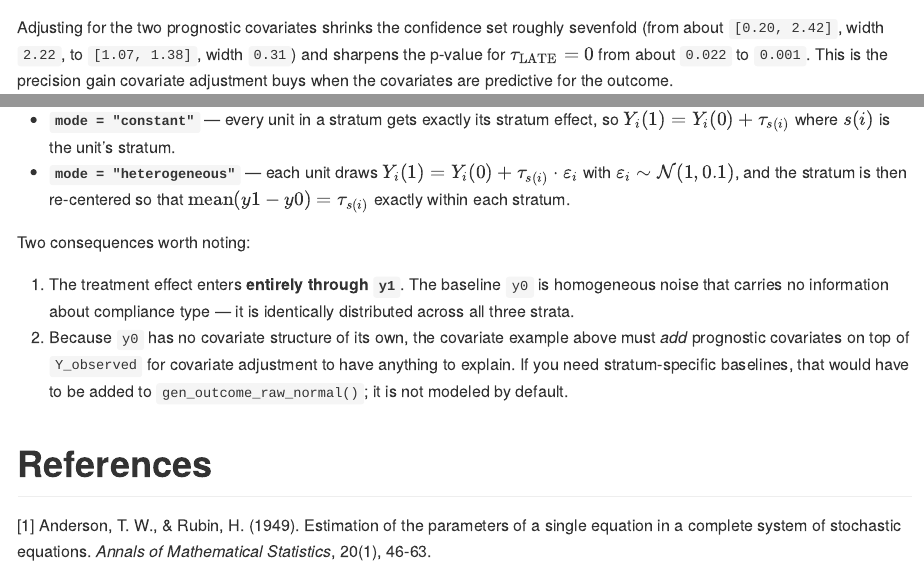
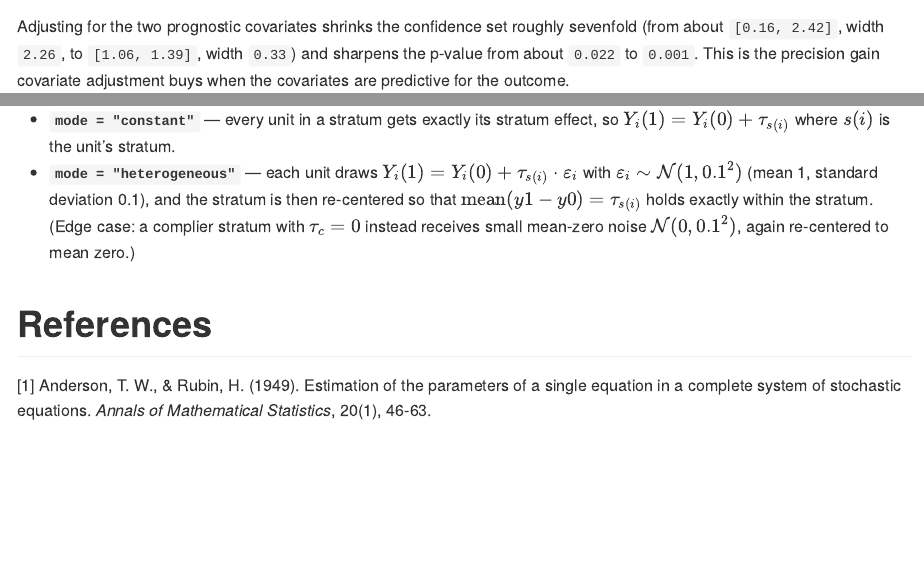
Before and after one commit to hchang1508/rilate, an R Markdown document (README.Rmd): the page in a window 1100 px wide, from 3590 px down before the commit and from 3620 px down after it, so that both start at the same text, and a second part further down, joined at a grey line. The pictures show the output file README.md that the author committed with the source, drawn offline in the style of GitHub.

Commit message:
update
update

```diff
--- a/README.Rmd
+++ b/README.Rmd
@@ -156,8 +156,8 @@ data.frame(
 
 Adjusting for the two
 prognostic covariates shrinks the confidence set roughly sevenfold (from about
-`[0.20, 2.42]`, width `2.22`, to `[1.07, 1.38]`, width `0.31`) and sharpens the
-p-value for $\tau_{\text{LATE}} = 0$ from about `0.022` to `0.001`. This is the
+`[0.16, 2.42]`, width `2.26`, to `[1.06, 1.39]`, width `0.33`) and sharpens the
+p-value from about `0.022` to `0.001`. This is the
 precision gain covariate adjustment buys when the covariates are predictive for
 the outcome.
 
@@ -275,20 +276,11 @@ untouched:
 - **`mode = "constant"`** — every unit in a stratum gets exactly its stratum
   effect, so $Y_i(1) = Y_i(0) + \tau_{s(i)}$ where $s(i)$ is the unit's stratum.
 - **`mode = "heterogeneous"`** — each unit draws $Y_i(1) = Y_i(0) + \tau_{s(i)}
-  \cdot \varepsilon_i$ with $\varepsilon_i \sim \mathcal{N}(1, 0.1)$, and the
-  stratum is then re-centered so that $\operatorname{mean}(y1 - y0) = \tau_{s(i)}$
-  exactly within each stratum.
-
-Two consequences worth noting:
-
-1. The treatment effect enters **entirely through `y1`**. The baseline `y0` is
-   homogeneous noise that carries no information about compliance type — it is
-   identically distributed across all three strata.
-2. Because `y0` has no covariate structure of its own, the covariate example
-   above must *add* prognostic covariates on top of `Y_observed` for covariate
-   adjustment to have anything to explain. If you need stratum-specific
-   baselines, that would have to be added to `gen_outcome_raw_normal()`; it is
-   not modeled by default.
+  \cdot \varepsilon_i$ with $\varepsilon_i \sim \mathcal{N}(1, 0.1^2)$ (mean 1,
+  standard deviation 0.1), and the stratum is then re-centered so that
+  $\operatorname{mean}(y1 - y0) = \tau_{s(i)}$ holds exactly within the stratum.
+  (Edge case: a complier stratum with $\tau_c = 0$ instead receives small
+  mean-zero noise $\mathcal{N}(0, 0.1^2)$, again re-centered to mean zero.)
 
 # References
 
```
Also changed, not shown: TODO.md (+1 -8 lines), README.html (deleted), README.md, README.Rmd (15 more changed lines).
